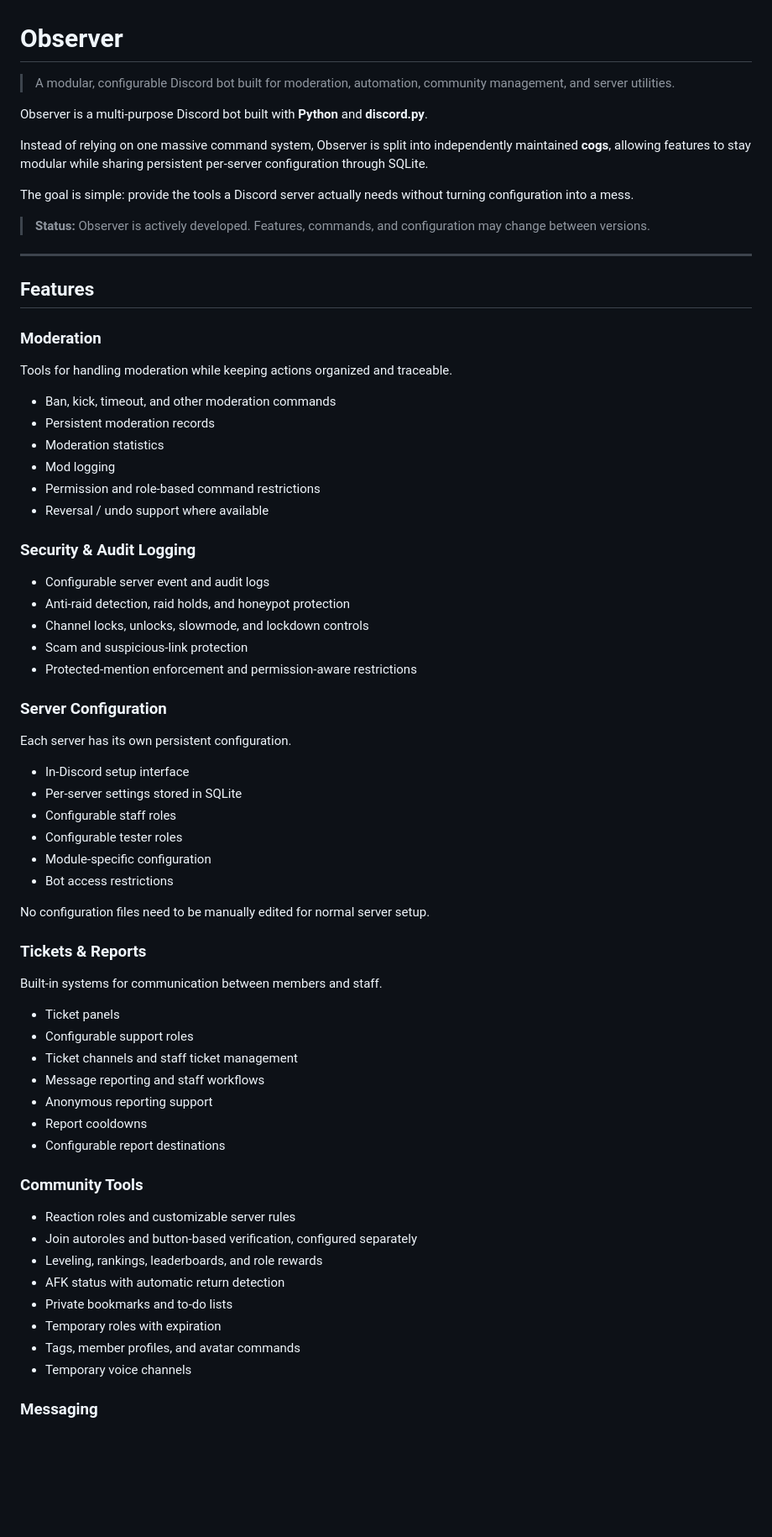
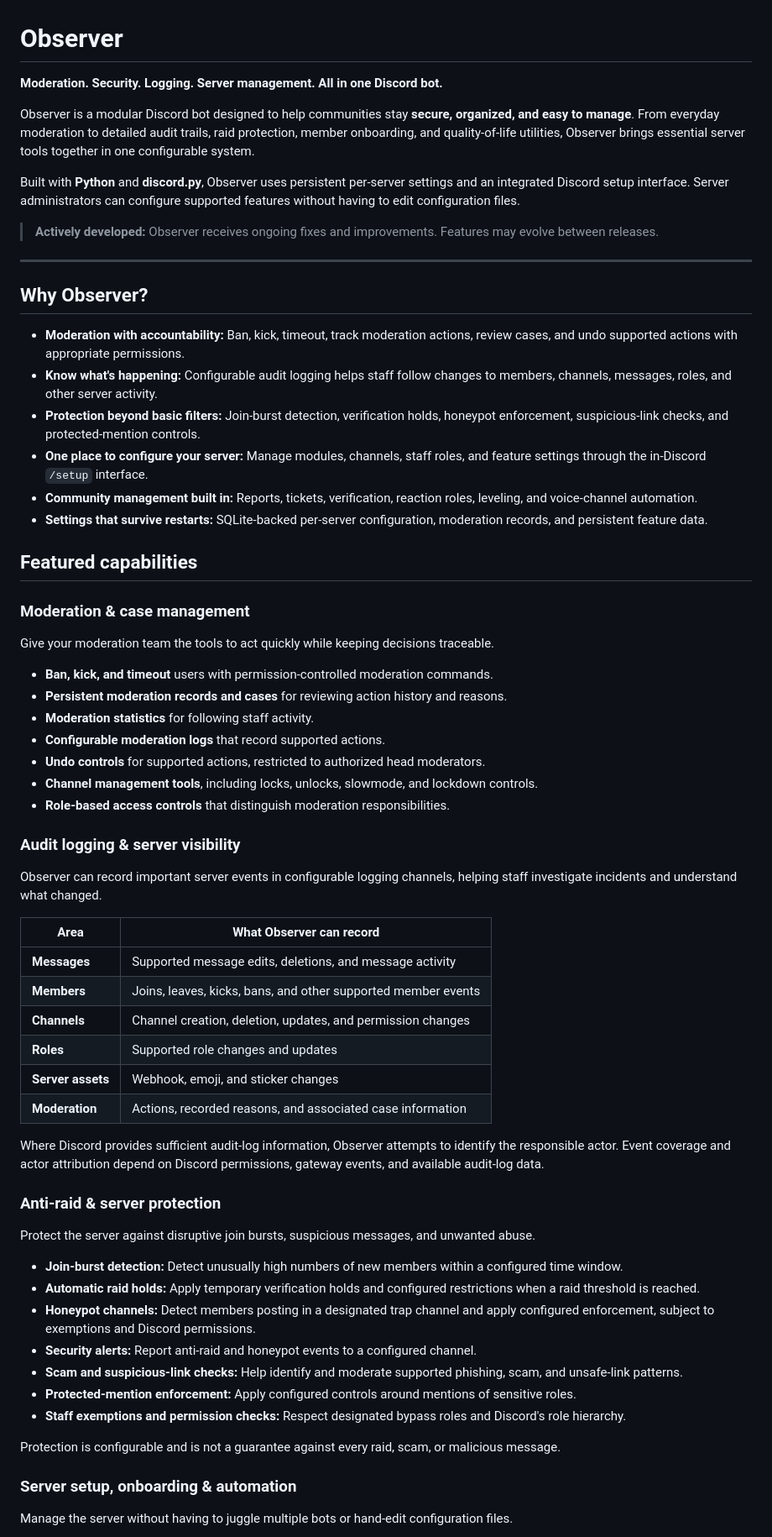
Before and after one commit to blurock2/Observer-cogs, a Markdown page: README.md, the part around one of its changes. Shown at 84% size. GitHub-like rendering; blank space fills up the shorter version.

Commit message:
docs: showcase Observer moderation, audit logging, security and server utilities

```diff
--- a/README.md
+++ b/README.md
@@ -1,73 +1,68 @@
 # Observer
 
-> A modular, configurable Discord bot built for moderation, automation, community management, and server utilities.
+**Moderation. Security. Logging. Server management. All in one Discord bot.**
 
-Observer is a multi-purpose Discord bot built with **Python** and **discord.py**.
+Observer is a modular Discord bot designed to help communities stay **secure, organized, and easy to manage**. From everyday moderation to detailed audit trails, raid protection, member onboarding, and quality-of-life utilities, Observer brings essential server tools together in one configurable system.
 
-Instead of relying on one massive command system, Observer is split into independently maintained **cogs**, allowing features to stay modular while sharing persistent per-server configuration through SQLite.
+Built with **Python** and **discord.py**, Observer uses persistent per-server settings and an integrated Discord setup interface. Server administrators can configure supported features without having to edit configuration files.
 
-The goal is simple: provide the tools a Discord server actually needs without turning configuration into a mess.
-
-> **Status:** Observer is actively developed. Features, commands, and configuration may change between versions.
+> **Actively developed:** Observer receives ongoing fixes and improvements. Features may evolve between releases.
 
 ---
 
-## Features
+## Why Observer?
 
-### Moderation
+- **Moderation with accountability:** Ban, kick, timeout, track moderation actions, review cases, and undo supported actions with appropriate permissions.
+- **Know what's happening:** Configurable audit logging helps staff follow changes to members, channels, messages, roles, and other server activity.
+- **Protection beyond basic filters:** Join-burst detection, verification holds, honeypot enforcement, suspicious-link checks, and protected-mention controls.
+- **One place to configure your server:** Manage modules, channels, staff roles, and feature settings through the in-Discord `/setup` interface.
+- **Community management built in:** Reports, tickets, verification, reaction roles, leveling, and voice-channel automation.
+- **Settings that survive restarts:** SQLite-backed per-server configuration, moderation records, and persistent feature data.
 
-Tools for handling moderation while keeping actions organized and traceable.
+## Featured capabilities
 
-- Ban, kick, timeout, and other moderation commands
-- Persistent moderation records
-- Moderation statistics
-- Mod logging
-- Permission and role-based command restrictions
-- Reversal / undo support where available
+### Moderation & case management
 
-### Security & Audit Logging
+Give your moderation team the tools to act quickly while keeping decisions traceable.
 
-- Configurable server event and audit logs
-- Anti-raid detection, raid holds, and honeypot protection
-- Channel locks, unlocks, slowmode, and lockdown controls
-- Scam and suspicious-link protection
-- Protected-mention enforcement and permission-aware restrictions
+- **Ban, kick, and timeout** users with permission-controlled moderation commands.
+- **Persistent moderation records and cases** for reviewing action history and reasons.
+- **Moderation statistics** for following staff activity.
+- **Configurable moderation logs** that record supported actions.
+- **Undo controls** for supported actions, restricted to authorized head moderators.
+- **Channel management tools**, including locks, unlocks, slowmode, and lockdown controls.
+- **Role-based access controls** that distinguish moderation responsibilities.
 
-### Server Configuration
+### Audit logging & server visibility
 
-Each server has its own persistent configuration.
+Observer can record important server events in configurable logging channels, helping staff investigate incidents and understand what changed.
 
-- In-Discord setup interface
-- Per-server settings stored in SQLite
-- Configurable staff roles
-- Configurable tester roles
-- Module-specific configuration
-- Bot access restrictions
+| Area | What Observer can record |
+| --- | --- |
+| **Messages** | Supported message edits, deletions, and message activity |
+| **Members** | Joins, leaves, kicks, bans, and other supported member events |
+| **Channels** | Channel creation, deletion, updates, and permission changes |
+| **Roles** | Supported role changes and updates |
+| **Server assets** | Webhook, emoji, and sticker changes |
+| **Moderation** | Actions, recorded reasons, and associated case information |
 
-No configuration files need to be manually edited for normal server setup.
+Where Discord provides sufficient audit-log information, Observer attempts to identify the responsible actor. Event coverage and actor attribution depend on Discord permissions, gateway events, and available audit-log data.
 
-### Tickets & Reports
+### Anti-raid & server protection
 
-Built-in systems for communication between members and staff.
+Protect the server against disruptive join bursts, suspicious messages, and unwanted abuse.
 
-- Ticket panels
-- Configurable support roles
-- Ticket channels and staff ticket management
-- Message reporting and staff workflows
-- Anonymous reporting support
-- Report cooldowns
-- Configurable report destinations
+- **Join-burst detection:** Detect unusually high numbers of new members within a configured time window.
+- **Automatic raid holds:** Apply temporary verification holds and configured restrictions when a raid threshold is reached.
+- **Honeypot channels:** Detect members posting in a designated trap channel and apply configured enforcement, subject to exemptions and Discord permissions.
+- **Security alerts:** Report anti-raid and honeypot events to a configured channel.
+- **Scam and suspicious-link checks:** Help identify and moderate supported phishing, scam, and unsafe-link patterns.
+- **Protected-mention enforcement:** Apply configured controls around mentions of sensitive roles.
+- **Staff exemptions and permission checks:** Respect designated bypass roles and Discord's role hierarchy.
 
-### Community Tools
+Protection is configurable and is not a guarantee against every raid, scam, or malicious message.
 
-- Reaction roles and customizable server rules
-- Join autoroles and button-based verification, configured separately
-- Leveling, rankings, leaderboards, and role rewards
-- AFK status with automatic return detection
-- Private bookmarks and to-do lists
-- Temporary roles with expiration
-- Tags, member profiles, and avatar commands
-- Temporary voice channels
+### Server setup, onboarding & automation
 
-### Messaging
+Manage the server without having to juggle multiple bots or hand-edit configuration files.
 
```
Also changed, not shown: other parts of README.md (+90 -184 lines).
